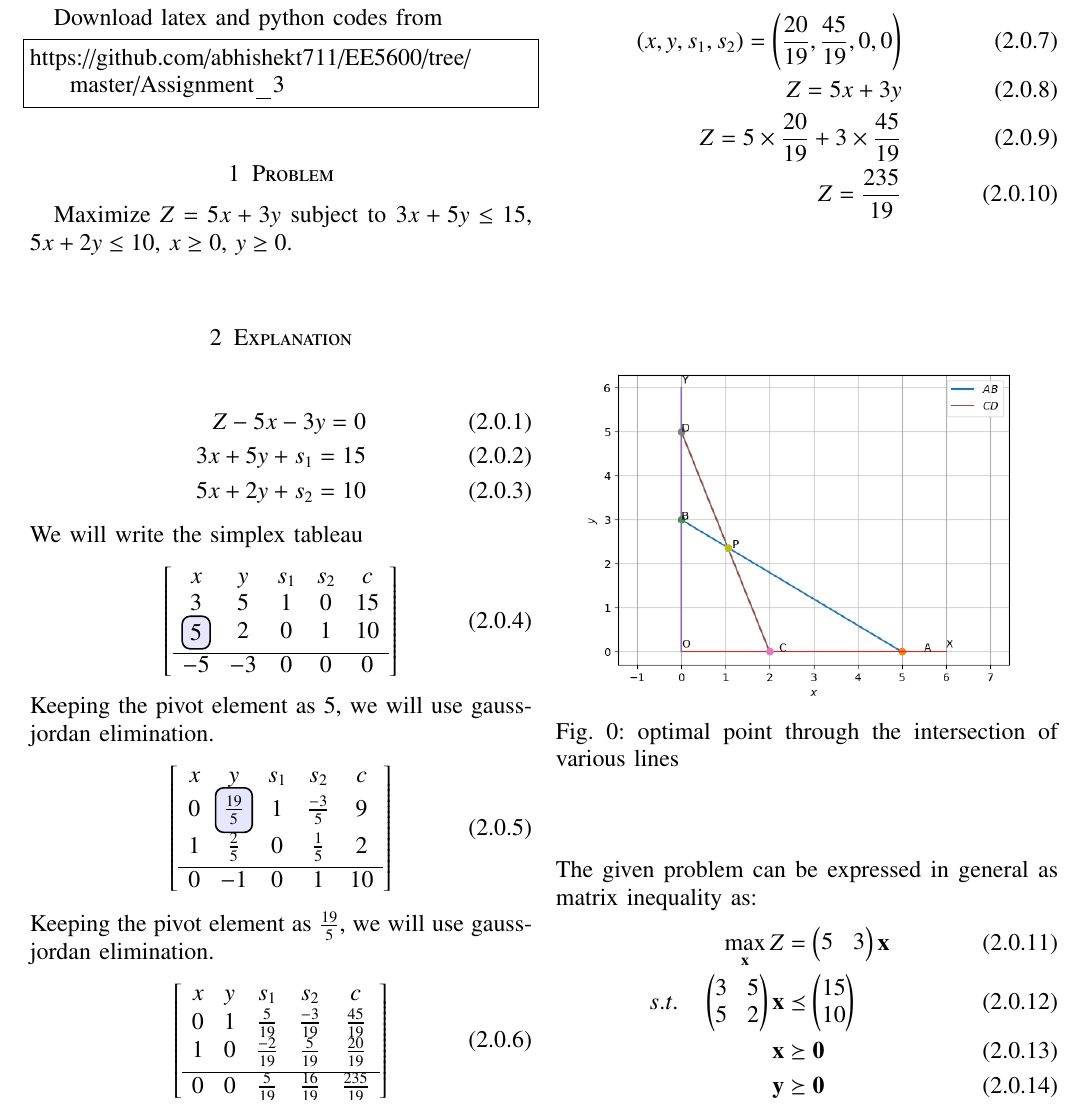
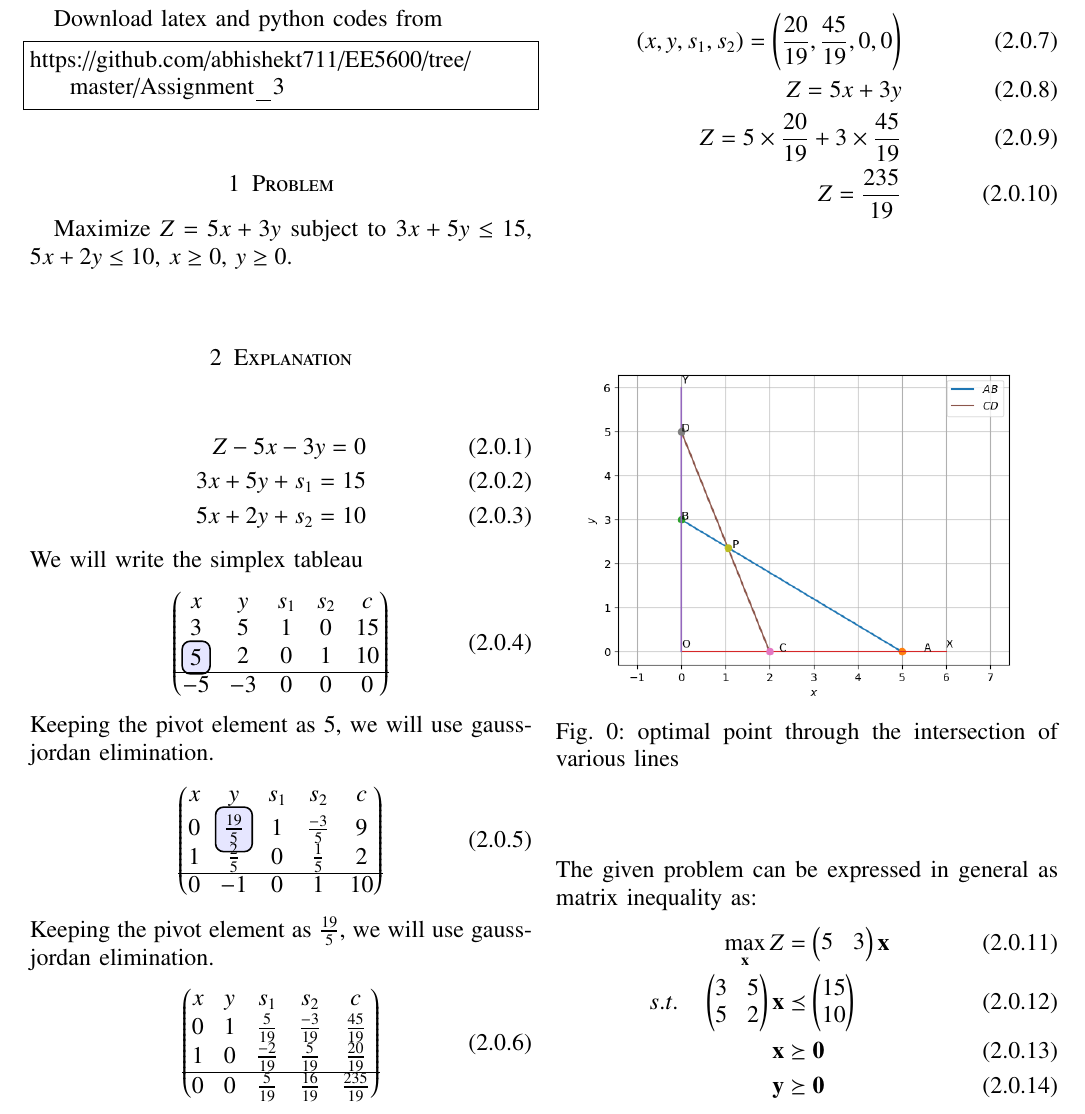
Before and after one commit to abhishekt711/EE5600, a LaTeX problem sheet (Assignment_3/Assignment_3.tex): part of page 1 of 2, cut so that both start at the same text. Compiled offline with pdfLaTeX.

Commit message:
Add files via upload

```diff
--- a/Assignment_3/Assignment_3.tex
+++ b/Assignment_3/Assignment_3.tex
@@ -149,36 +149,30 @@ Z-5x-3y=0\\
 \end{align}
 We will write the simplex tableau
 \begin{align}
-\begin{bmatrix}
-\begin{array}{ccccc}
-  x & y & s_1 & s_2 & c  \\
+\myvec{
+ x & y & s_1 & s_2 & c  \\
   3 & 5 & 1 & 0 & 15 \\
-  \hlight{5} & 2 & 0 & 1 & 10  \\[0.1cm] \hline
-  -5 & -3 & 0 & 0 & 0 \\
-\end{array}
-\end{bmatrix}
+  \hlight{5} & 2 & 0 & 1 & 10  \\ \hline
+  -5 & -3 & 0 & 0 & 0
+}
 \end{align}
 Keeping the pivot element as $5$, we will use gauss-jordan elimination.
 \begin{align}
-\begin{bmatrix}
-\begin{array}{ccccc}
+\myvec{
   x & y & s_1 & s_2 & c  \\[0.1cm]
-  0 & \hlight{\frac{19}{5}} & 1 & \frac{-3}{5} & 9 \\[0.15cm]
-  1 & \frac{2}{5} & 0 & \frac{1}{5} & 2  \\[0.1cm] \hline
-  0 & -1 & 0 & 1 & 10 \\
-\end{array}
-\end{bmatrix}
+  0 & \hlight{\frac{19}{5}} & 1 & \frac{-3}{5} & 9 \\
+  1 & \frac{2}{5} & 0 & \frac{1}{5} & 2  \\ \hline
+  0 & -1 & 0 & 1 & 10
+}
 \end{align}
 Keeping the pivot element as $\frac{19}{5}$, we will use gauss-jordan elimination.
 \begin{align}
-\begin{bmatrix}
-\begin{array}{ccccc}
+\myvec{
   x & y & s_1 & s_2 & c  \\
   0 & 1 & \frac{5}{19} & \frac{-3}{19} & \frac{45}{19} \\
-  1 & 0 & \frac{-2}{19} & \frac{5}{19} & \frac{20}{19}  \\[0.1cm] \hline
+  1 & 0 & \frac{-2}{19} & \frac{5}{19} & \frac{20}{19}  \\ \hline
   0 & 0 & \frac{5}{19} & \frac{16}{19} & \frac{235}{19} \\
-\end{array}
-\end{bmatrix}
+}
 \end{align}
 In this tableau, there are no negative elements in the bottom row. We have therefore determined the optimal solution to be:
 \begin{align}
```
Also changed, not shown: Assignment_3/Assignment_3.pdf, 3 other files.
